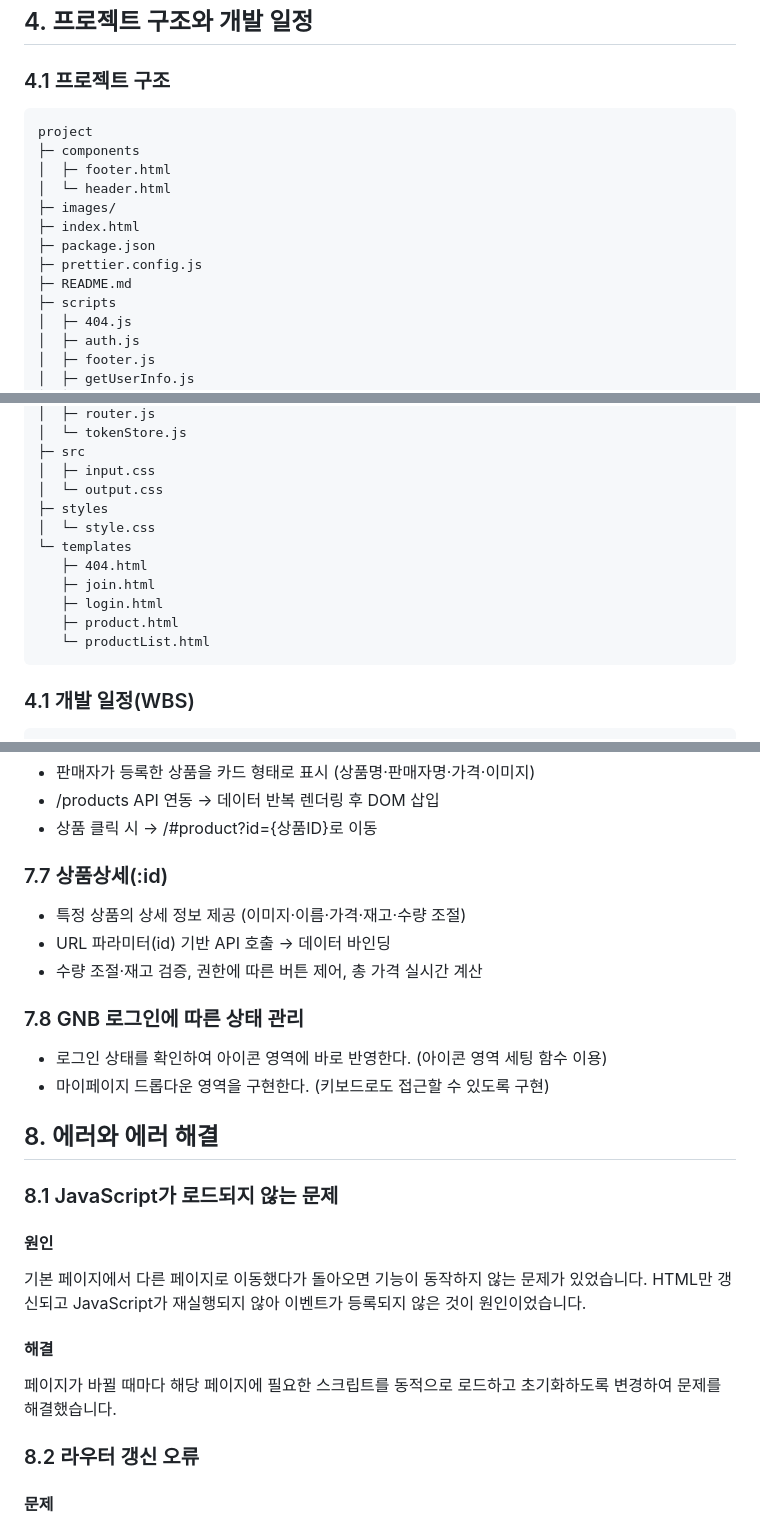
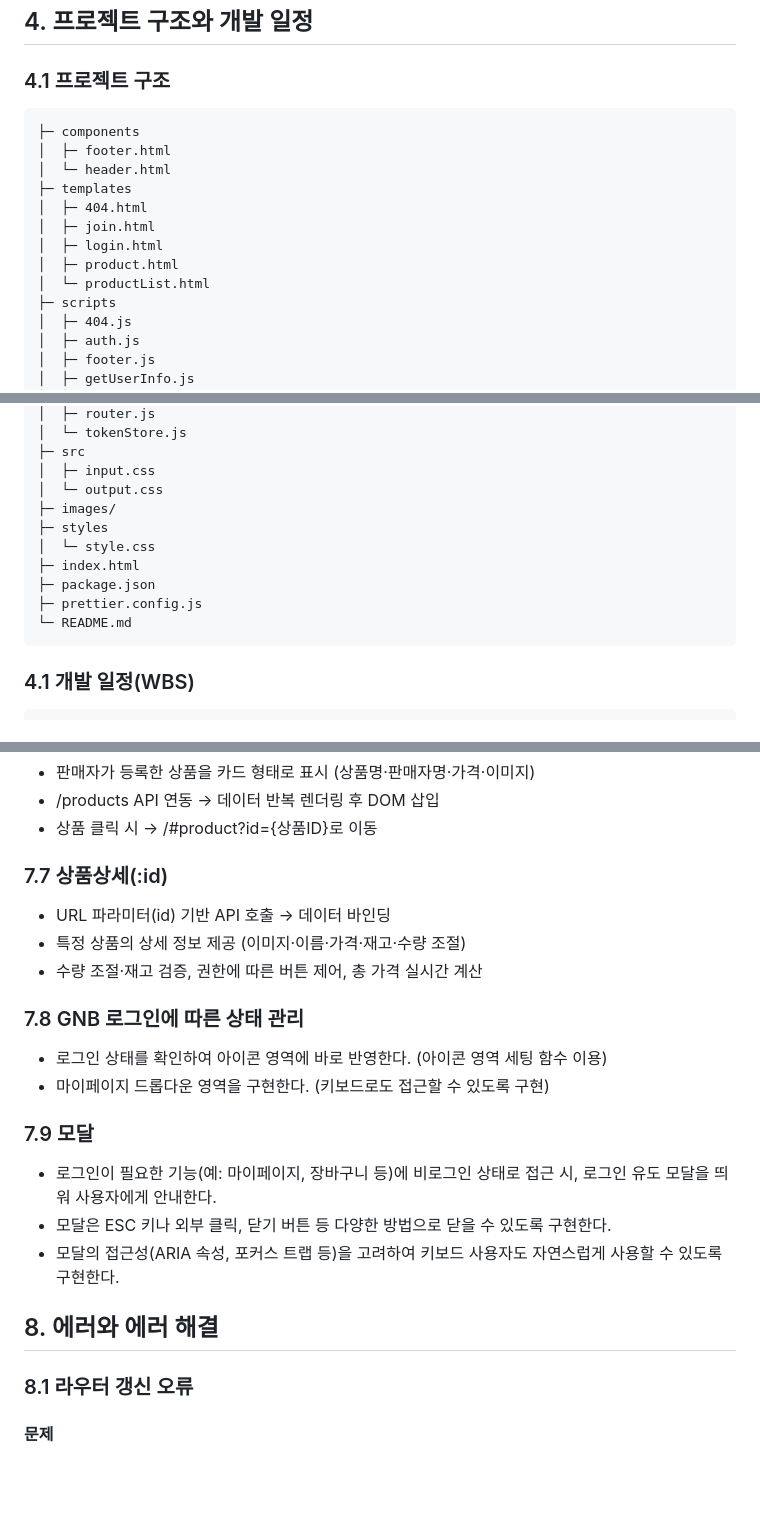
Before and after one commit to netflixu/openmarket, a Markdown page: README.md, 3 parts joined by grey strips. GitHub-like rendering; blank space fills up the shorter version.

Commit message:
docs: README.md 발표자료 수정

````diff
--- a/README.md
+++ b/README.md
@@ -311,16 +311,16 @@ productId 로드
 
 ### 4.1 프로젝트 구조
 
-```
-project
+```project
 ├─ components
 │  ├─ footer.html
 │  └─ header.html
-├─ images/
-├─ index.html
-├─ package.json
-├─ prettier.config.js
-├─ README.md
+├─ templates
+│  ├─ 404.html
+│  ├─ join.html
+│  ├─ login.html
+│  ├─ product.html
+│  └─ productList.html
 ├─ scripts
 │  ├─ 404.js
 │  ├─ auth.js
@@ -339,14 +339,13 @@ project
 ├─ src
 │  ├─ input.css
 │  └─ output.css
+├─ images/
 ├─ styles
 │  └─ style.css
-└─ templates
-   ├─ 404.html
-   ├─ join.html
-   ├─ login.html
-   ├─ product.html
-   └─ productList.html
+├─ index.html
+├─ package.json
+├─ prettier.config.js
+└─ README.md
 ```
 
 ### 4.1 개발 일정(WBS)
@@ -517,8 +518,8 @@ project
 
 ### 7.7 상품상세(:id)
 
+- URL 파라미터(id) 기반 API 호출 → 데이터 바인딩
 - 특정 상품의 상세 정보 제공 (이미지·이름·가격·재고·수량 조절)
-- URL 파라미터(id) 기반 API 호출 → 데이터 바인딩
 - 수량 조절·재고 검증, 권한에 따른 버튼 제어, 총 가격 실시간 계산
 
 ### 7.8 GNB 로그인에 따른 상태 관리
@@ -526,20 +527,15 @@ project
 - 로그인 상태를 확인하여 아이콘 영역에 바로 반영한다. (아이콘 영역 세팅 함수 이용)
 - 마이페이지 드롭다운 영역을 구현한다. (키보드로도 접근할 수 있도록 구현)
 
+### 7.9 모달
+
+- 로그인이 필요한 기능(예: 마이페이지, 장바구니 등)에 비로그인 상태로 접근 시, 로그인 유도 모달을 띄워 사용자에게 안내한다.
+- 모달은 ESC 키나 외부 클릭, 닫기 버튼 등 다양한 방법으로 닫을 수 있도록 구현한다.
+- 모달의 접근성(ARIA 속성, 포커스 트랩 등)을 고려하여 키보드 사용자도 자연스럽게 사용할 수 있도록 구현한다.
+
 ## 8. 에러와 에러 해결
 
-### 8.1 JavaScript가 로드되지 않는 문제
-
-#### 원인
-
-기본 페이지에서 다른 페이지로 이동했다가 돌아오면 기능이 동작하지 않는 문제가 있었습니다.
-HTML만 갱신되고 JavaScript가 재실행되지 않아 이벤트가 등록되지 않은 것이 원인이었습니다.
-
-#### 해결
-
-페이지가 바뀔 때마다 해당 페이지에 필요한 스크립트를 동적으로 로드하고 초기화하도록 변경하여 문제를 해결했습니다.
-
-### 8.2 라우터 갱신 오류
+### 8.1 라우터 갱신 오류
 
 #### 문제
 
````
Also changed, not shown: other parts of README.md (+17 -5 lines).
